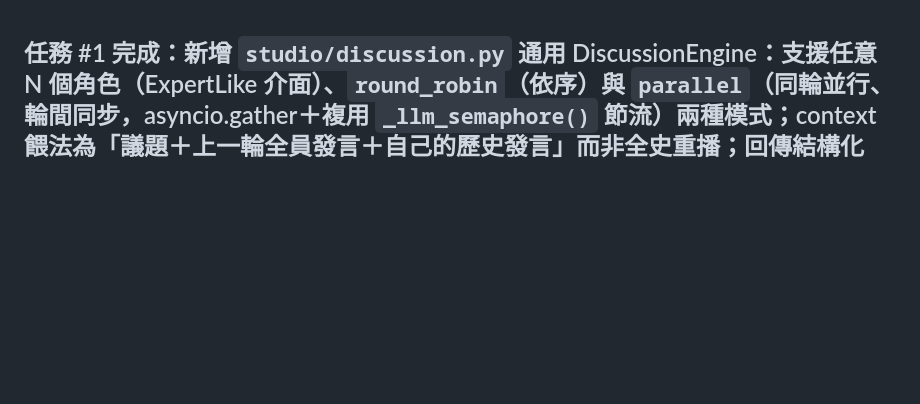
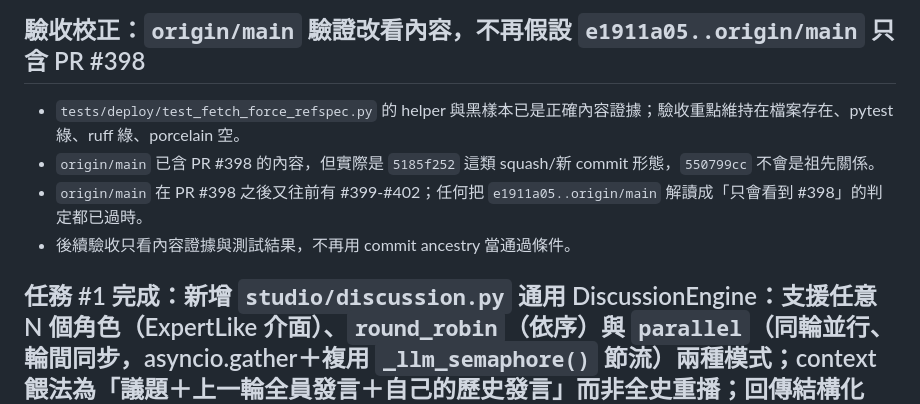
Before and after one commit to x812033727/Ti, a Markdown page: NOTES.md, the part around the change. Rendered like a GitHub page; blank space fills up the shorter version.

Commit message:
任務#3 第2輪：在 main（fetch 後）驗收：`tests/deploy/test_fetch_force_refspec.py` 存在且含 helper 與黑樣本測試，`timeout 300 .venv/bin/python -m pytest tests/deploy/ -q` 綠、`.venv/bin/python -m ruff check .` 綠、porcelain 空

```diff
--- a/NOTES.md
+++ b/NOTES.md
@@ -1,3 +1,10 @@
+## 驗收校正：`origin/main` 驗證改看內容，不再假設 `e1911a05..origin/main` 只含 PR #398
+
+- `tests/deploy/test_fetch_force_refspec.py` 的 helper 與黑樣本已是正確內容證據；驗收重點維持在檔案存在、pytest 綠、ruff 綠、porcelain 空。
+- `origin/main` 已含 PR #398 的內容，但實際是 `5185f252` 這類 squash/新 commit 形態，`550799cc` 不會是祖先關係。
+- `origin/main` 在 PR #398 之後又往前有 #399-#402；任何把 `e1911a05..origin/main` 解讀成「只會看到 #398」的判定都已過時。
+- 後續驗收只看內容證據與測試結果，不再用 commit ancestry 當通過條件。
+
 ## 任務 #1 完成：新增 `studio/discussion.py` 通用 DiscussionEngine：支援任意 N 個角色（ExpertLike 介面）、`round_robin`（依序）與 `parallel`（同輪並行、輪間同步，asyncio.gather＋複用 `_llm_semaphore()` 節流）兩種模式；context 餵法為「議題＋上一輪全員發言＋自己的歷史發言」而非全史重播；回傳結構化 transcript（輪次/角色/全文）
 
 ## 任務 #2 完成：實作互相回應與反諂媚機制：發言 prompt 要求 `回應 @角色名: 同意|反對 ＋理由` 結構化引用、且「至少指出一個可挑戰點，無異議須說明為何」；在 discussion.py 加 `parse_mentions()` 解析發言中的 @引用為結構化記錄（防禦式：格式不符整段視為無引用，不 silent 錯位）
```
